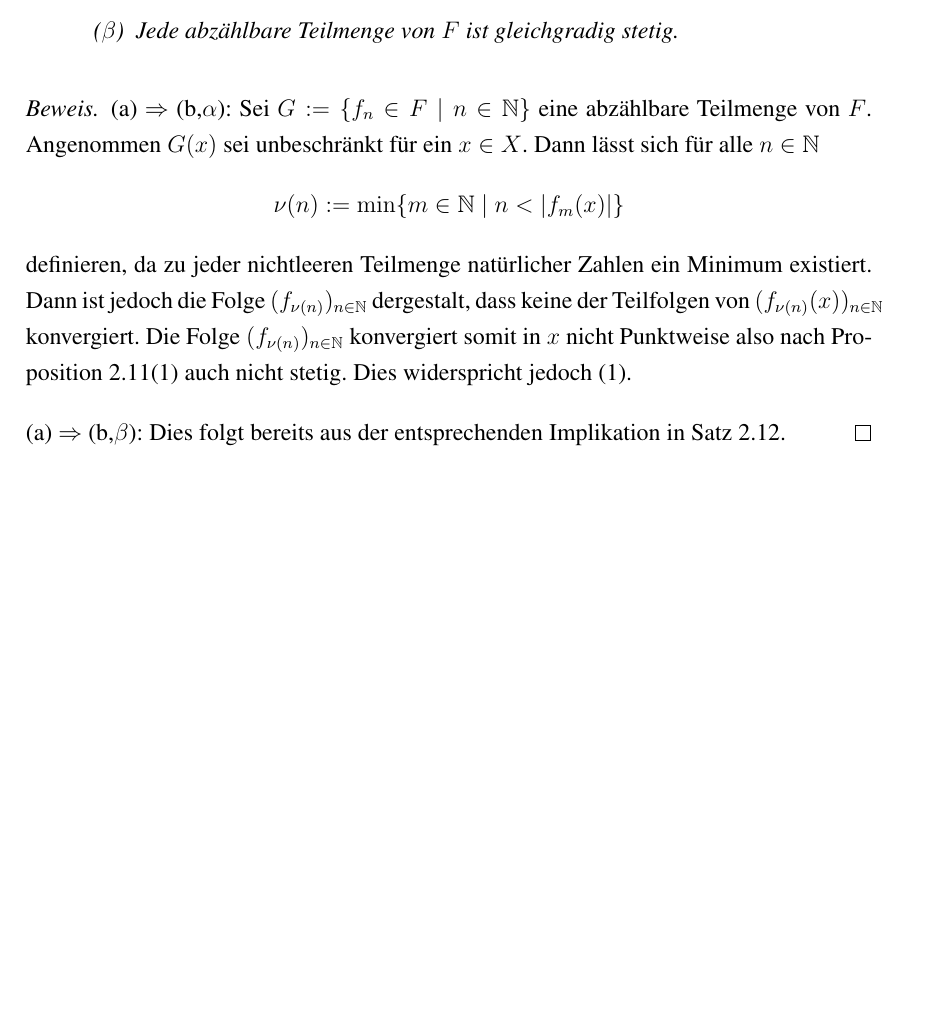
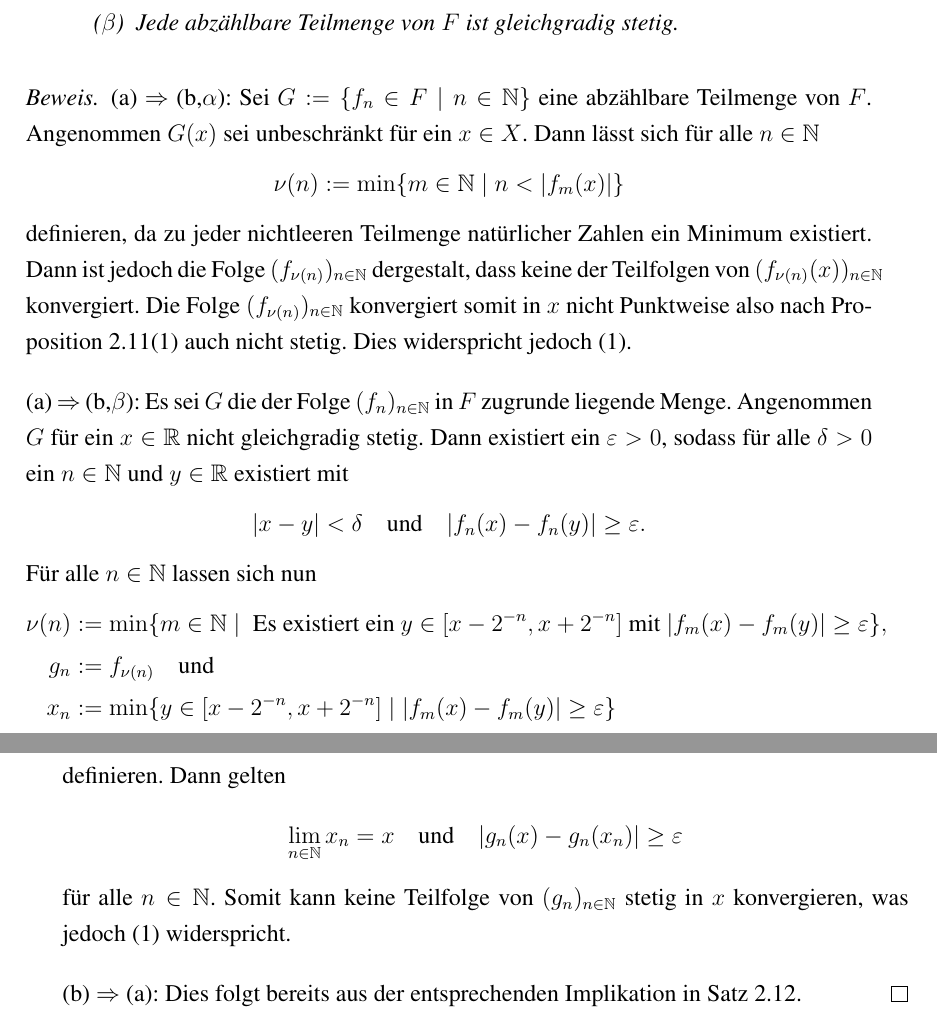
Before and after one commit to eltenedor/ausarbeitung_proseminar_WS1516, a LaTeX document (proseminar1516_fabian_gabel.tex, which reads disaster.tex): part of page 30 of 30 before the commit and two parts of pages 30 and 31 of 32 after it, the two joined at a grey line, cut so that both start at the same text, the shorter picture padded with empty space. Compiled offline with pdfLaTeX.

Commit message:
NACHTRAG

```diff
--- a/disaster.tex
+++ b/disaster.tex
@@ -778,5 +778,26 @@ Zusammenfassend lässt sich also erkennen, dass weder der topologische \textsc{
   Dies widerspricht jedoch (1).
 
   (a) $\Rightarrow$ (b,$\beta$):
+  Es sei $G$ die der Folge $(f_n)_{n \in \N}$ in $F$ zugrunde liegende Menge.
+  Angenommen $G$ für ein $x \in \R$ nicht gleichgradig stetig.
+  Dann existiert ein $\varepsilon > 0$, sodass für alle $\delta > 0$ ein $n \in \N$ und $y \in \R$ existiert mit
+  \begin{displaymath}
+     |x - y| < \delta \quad\text{und}\quad |f_n(x) - f_n(y)| \geq \varepsilon.
+  \end{displaymath}
+  Für alle $n \in \N$ lassen sich nun
+  \begin{align*}
+    \nu(n) &:= \min \{ m \in \N \mid \text{ Es existiert ein } y \in [x - 2^{-n}, x + 2^{-n}] \text{ mit } |f_m(x) - f_m(y)| \geq \varepsilon\}, \\
+    g_n &:= f_{\nu(n)} \quad\text{und}\\
+    x_n &:= \min\{ y \in [x - 2^{-n}, x + 2^{-n}] \mid |f_m(x) - f_m(y)| \geq \varepsilon \}
+  \end{align*}
+  definieren.
+  Dann gelten
+  \begin{displaymath}
+    \lim_{n \in \N} x_n = x \quad\text{und}\quad|g_n(x) - g_n(x_n)| \geq \varepsilon
+  \end{displaymath}
+  für alle $n \in \N$.
+  Somit kann keine Teilfolge von $(g_n)_{n \in \N}$ stetig in $x$ konvergieren, was jedoch (1) widerspricht.
+
+  (b) $\Rightarrow$ (a):
   Dies folgt bereits aus der entsprechenden Implikation in Satz \ref{thm:classicalascoli}.
 \end{proof}
```
Also changed, not shown: proseminar1516_fabian_gabel.pdf.
